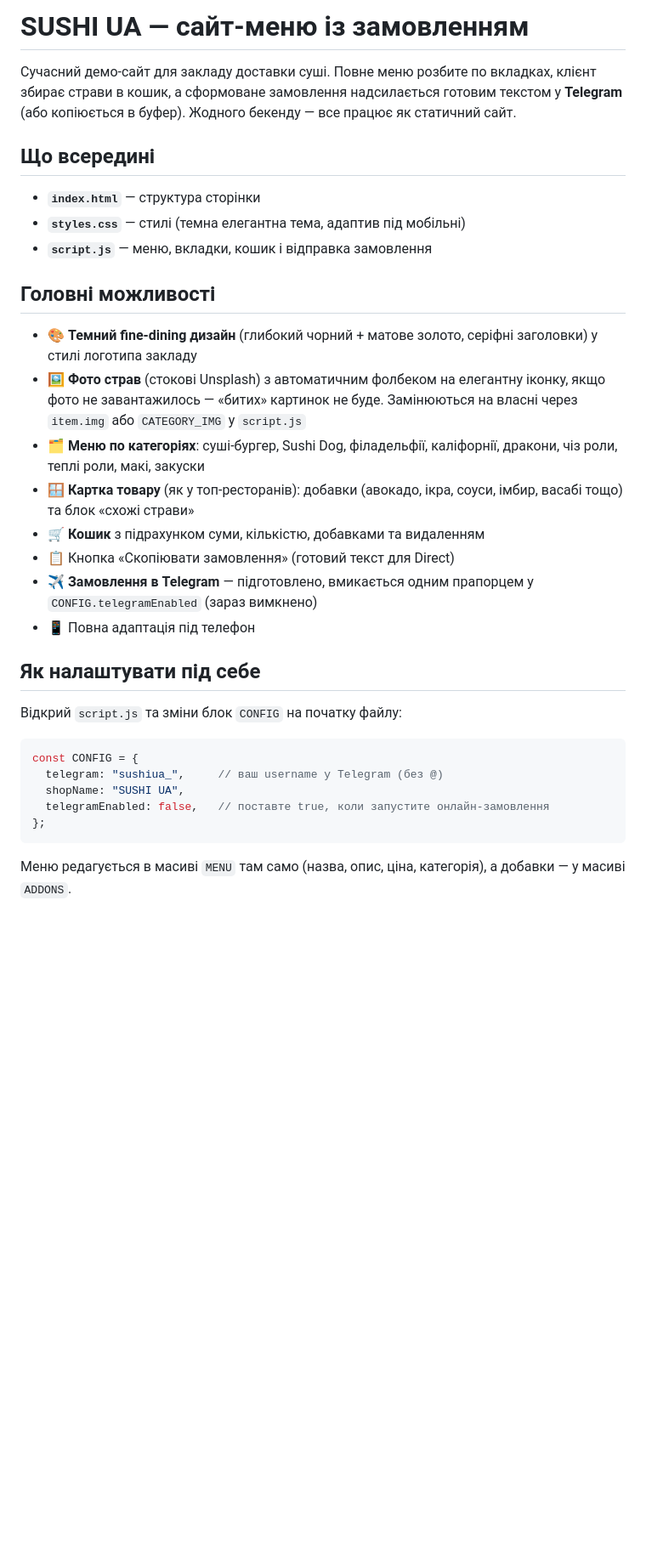
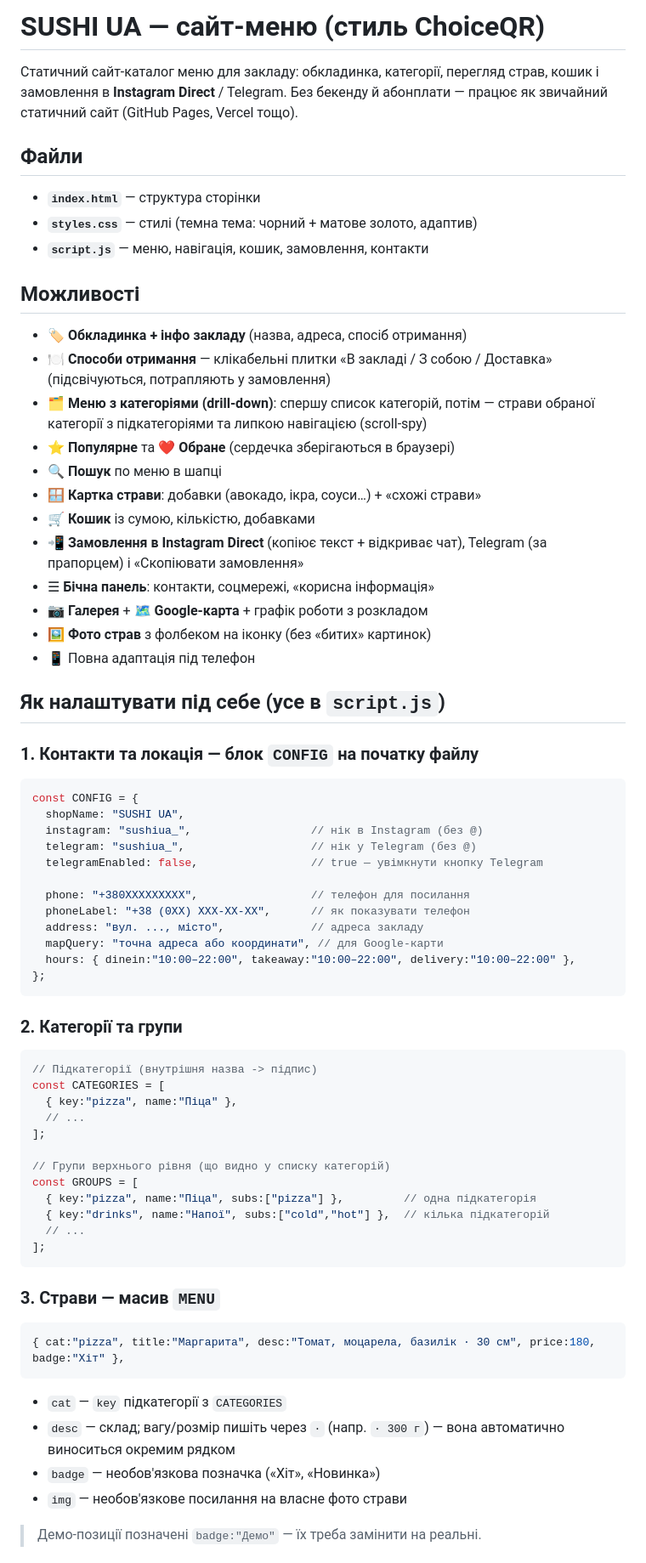
Before and after one commit to funpaylua-cyber/Sushi, a Markdown page: README.md, the part around one of its changes. Shown at 85% size. Rendered like a GitHub page; blank space fills up the shorter version.

Commit message:
Оновлено README під поточний ChoiceQR-каталог
- Актуальний опис структури, можливостей і способів отримання
- Чіткі інструкції: CONFIG, CATEGORIES/GROUPS, MENU, фото, ADDONS

````diff
--- a/README.md
+++ b/README.md
@@ -1,44 +1,81 @@
-# SUSHI UA — сайт-меню із замовленням
+# SUSHI UA — сайт-меню (стиль ChoiceQR)
 
-Сучасний демо-сайт для закладу доставки суші. Повне меню розбите по
-вкладках, клієнт збирає страви в кошик, а сформоване замовлення
-надсилається готовим текстом у **Telegram** (або копіюється в буфер).
-Жодного бекенду — все працює як статичний сайт.
+Статичний сайт-каталог меню для закладу: обкладинка, категорії, перегляд
+страв, кошик і замовлення в **Instagram Direct** / Telegram. Без бекенду
+й абонплати — працює як звичайний статичний сайт (GitHub Pages, Vercel
+тощо).
 
-## Що всередині
+## Файли
 
 - **`index.html`** — структура сторінки
-- **`styles.css`** — стилі (темна елегантна тема, адаптив під мобільні)
-- **`script.js`** — меню, вкладки, кошик і відправка замовлення
+- **`styles.css`** — стилі (темна тема: чорний + матове золото, адаптив)
+- **`script.js`** — меню, навігація, кошик, замовлення, контакти
 
-## Головні можливості
+## Можливості
 
-- 🎨 **Темний fine-dining дизайн** (глибокий чорний + матове золото,
-  серіфні заголовки) у стилі логотипа закладу
-- 🖼️ **Фото страв** (стокові Unsplash) з автоматичним фолбеком на
-  елегантну іконку, якщо фото не завантажилось — «битих» картинок не буде.
-  Замінюються на власні через `item.img` або `CATEGORY_IMG` у `script.js`
-- 🗂️ **Меню по категоріях**: суші-бургер, Sushi Dog, філадельфії,
-  каліфорнії, дракони, чіз роли, теплі роли, макі, закуски
-- 🪟 **Картка товару** (як у топ-ресторанів): добавки (авокадо, ікра,
-  соуси, імбир, васабі тощо) та блок «схожі страви»
-- 🛒 **Кошик** з підрахунком суми, кількістю, добавками та видаленням
-- 📋 Кнопка «Скопіювати замовлення» (готовий текст для Direct)
-- ✈️ **Замовлення в Telegram** — підготовлено, вмикається одним прапорцем
-  у `CONFIG.telegramEnabled` (зараз вимкнено)
+- 🏷️ **Обкладинка + інфо закладу** (назва, адреса, спосіб отримання)
+- 🍽️ **Способи отримання** — клікабельні плитки «В закладі / З собою /
+  Доставка» (підсвічуються, потрапляють у замовлення)
+- 🗂️ **Меню з категоріями (drill-down)**: спершу список категорій, потім —
+  страви обраної категорії з підкатегоріями та липкою навігацією (scroll-spy)
+- ⭐ **Популярне** та ❤ **Обране** (сердечка зберігаються в браузері)
+- 🔍 **Пошук** по меню в шапці
+- 🪟 **Картка страви**: добавки (авокадо, ікра, соуси…) + «схожі страви»
+- 🛒 **Кошик** із сумою, кількістю, добавками
+- 📲 **Замовлення в Instagram Direct** (копіює текст + відкриває чат),
+  Telegram (за прапорцем) і «Скопіювати замовлення»
+- ☰ **Бічна панель**: контакти, соцмережі, «корисна інформація»
+- 📷 **Галерея** + 🗺️ **Google-карта** + графік роботи з розкладом
+- 🖼️ **Фото страв** з фолбеком на іконку (без «битих» картинок)
 - 📱 Повна адаптація під телефон
 
-## Як налаштувати під себе
+## Як налаштувати під себе (усе в `script.js`)
 
-Відкрий `script.js` та зміни блок `CONFIG` на початку файлу:
+### 1. Контакти та локація — блок `CONFIG` на початку файлу
 
 ```js
 const CONFIG = {
-  telegram: "sushiua_",     // ваш username у Telegram (без @)
   shopName: "SUSHI UA",
-  telegramEnabled: false,   // поставте true, коли запустите онлайн-замовлення
+  instagram: "sushiua_",                  // нік в Instagram (без @)
+  telegram: "sushiua_",                   // нік у Telegram (без @)
+  telegramEnabled: false,                 // true — увімкнути кнопку Telegram
+
+  phone: "+380XXXXXXXXX",                 // телефон для посилання
+  phoneLabel: "+38 (0XX) XXX-XX-XX",      // як показувати телефон
+  address: "вул. ..., місто",             // адреса закладу
+  mapQuery: "точна адреса або координати", // для Google-карти
+  hours: { dinein:"10:00–22:00", takeaway:"10:00–22:00", delivery:"10:00–22:00" },
 };
 ```
 
-Меню редагується в масиві `MENU` там само (назва, опис, ціна, категорія),
-а добавки — у масиві `ADDONS`.
+### 2. Категорії та групи
+
+```js
+// Підкатегорії (внутрішня назва -> підпис)
+const CATEGORIES = [
+  { key:"pizza", name:"Піца" },
+  // ...
+];
+
+// Групи верхнього рівня (що видно у списку категорій)
+const GROUPS = [
+  { key:"pizza", name:"Піца", subs:["pizza"] },         // одна підкатегорія
+  { key:"drinks", name:"Напої", subs:["cold","hot"] },  // кілька підкатегорій
+  // ...
+];
+```
+
+### 3. Страви — масив `MENU`
+
+```js
+{ cat:"pizza", title:"Маргарита", desc:"Томат, моцарела, базилік · 30 см", price:180, badge:"Хіт" },
+```
+
+- `cat` — `key` підкатегорії з `CATEGORIES`
+- `desc` — склад; вагу/розмір пишіть через `·` (напр. `· 300 г`) —
+  вона автоматично виноситься окремим рядком
+- `badge` — необов'язкова позначка («Хіт», «Новинка»)
+- `img` — необов'язкове посилання на власне фото страви
+
+> Демо-позиції позначені `badge:"Демо"` — їх треба замінити на реальні.
+
````
Also changed, not shown: other parts of README.md (+20 -20 lines).
